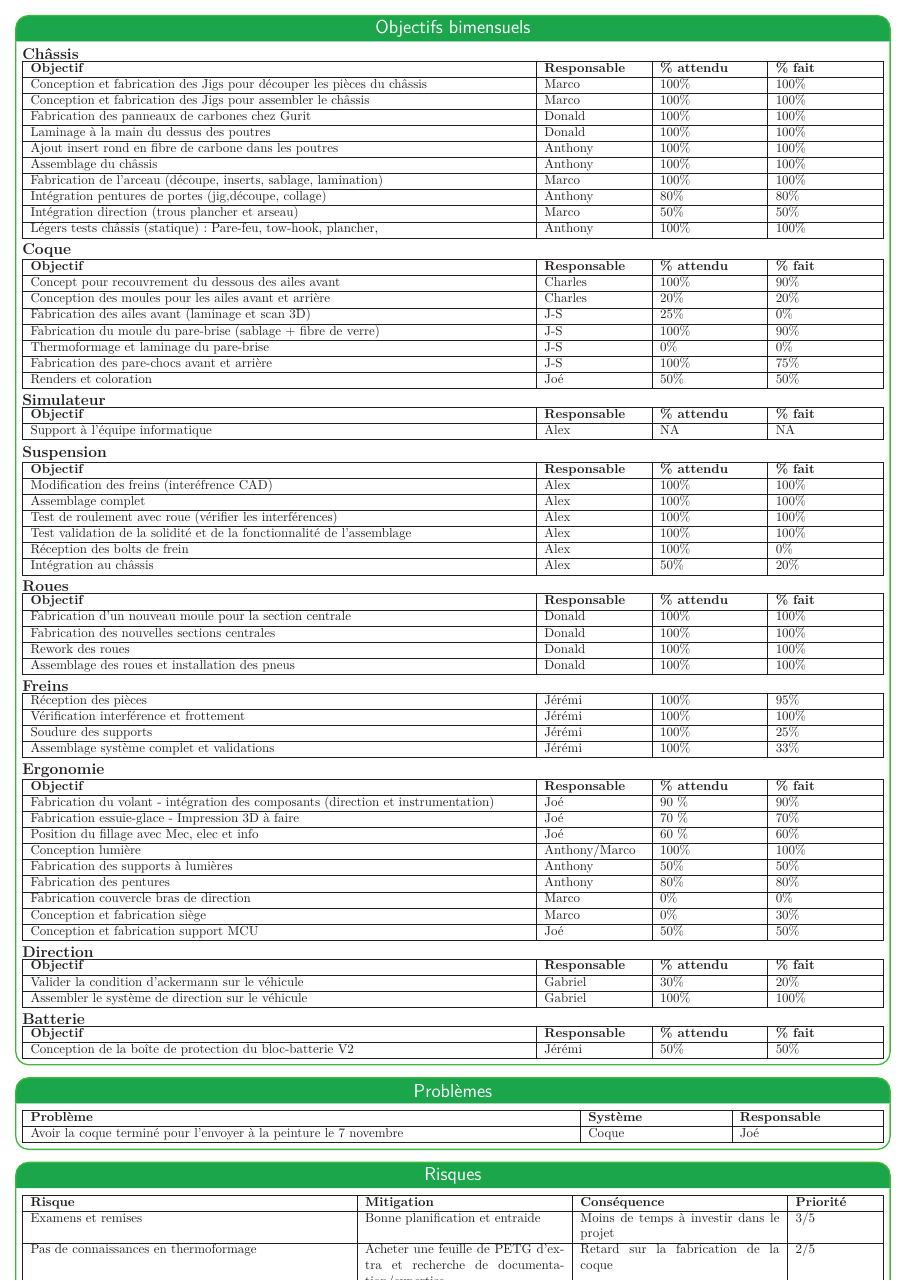
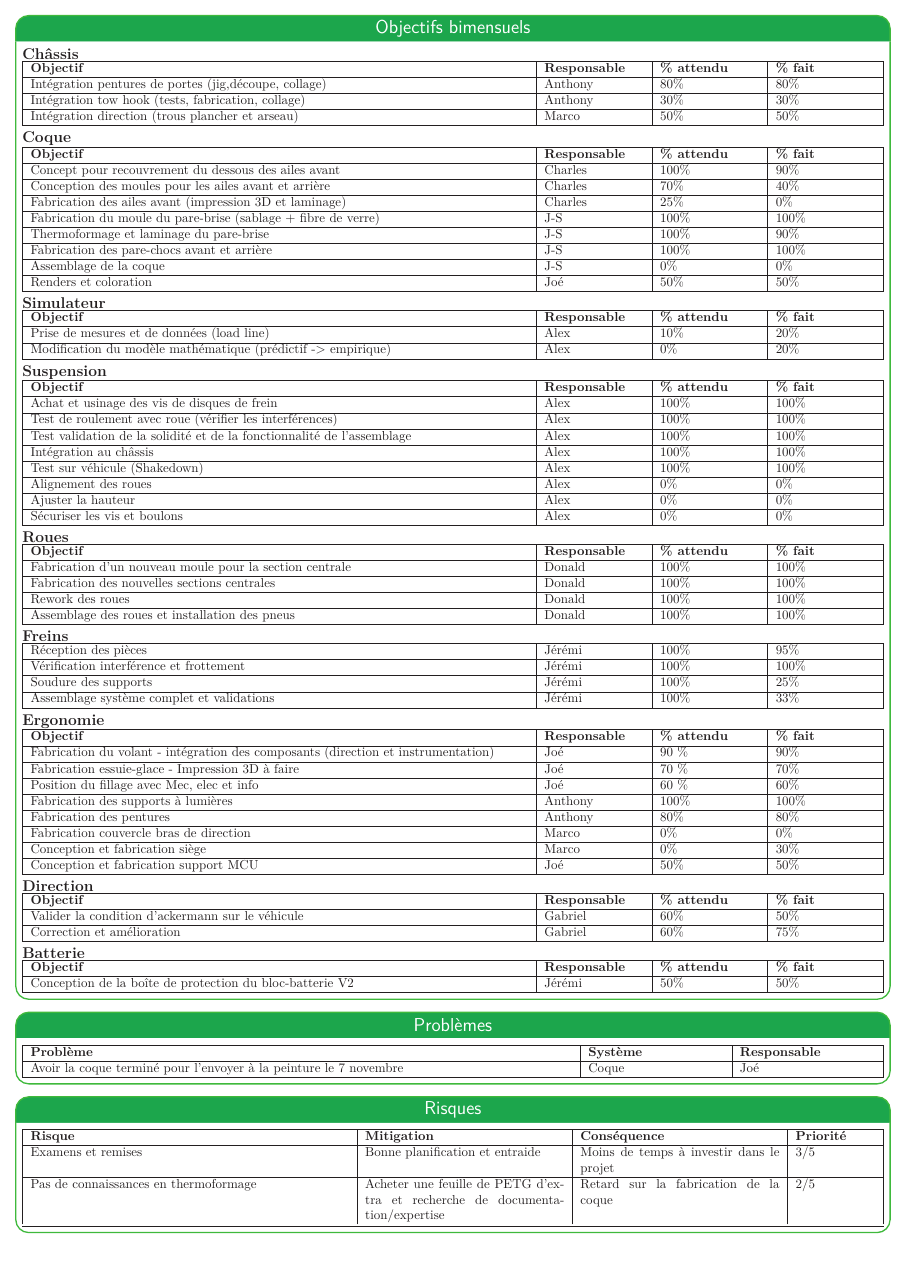
Before and after one commit to bergalexandre/Dashboard---M-canique, a LaTeX poster (poster.tex, which reads tableaux/taches_accomplies.tex): page 2 of 3. Compiled offline with LuaLaTeX.

Commit message:
Updates from Overleaf

```diff
--- a/tableaux/taches_accomplies.tex
+++ b/tableaux/taches_accomplies.tex
@@ -9,19 +9,11 @@
     \hline
     \textbf{Objectif} & \textbf{Responsable} & \textbf{\% attendu} & \textbf{\% fait}
     \\\hline
-        Conception et fabrication des Jigs pour découper les pièces du châssis & Marco & 100\% & 100\% \\\hline
-        Conception et fabrication des Jigs pour assembler le châssis & Marco & 100\% & 100\% \\\hline
-        Fabrication des panneaux de carbones chez Gurit & Donald & 100\% & 100\% \\\hline
-        Laminage à la main du dessus des poutres & Donald & 100\% & 100\% \\\hline
-        Ajout insert rond en fibre de carbone dans les poutres & Anthony & 100\% & 100\% \\\hline
-        Assemblage du châssis & Anthony & 100\% & 100\% \\\hline
-        Fabrication de l'arceau (découpe, inserts, sablage, lamination) & Marco & 100\% & 100\%
-        \\\hline
         Intégration pentures de portes (jig,découpe, collage) & Anthony & 80\% & 80\%
         \\\hline
+        Intégration tow hook (tests, fabrication, collage) & Anthony & 30\% & 30\%
+        \\\hline
         Intégration direction (trous plancher et arseau) & Marco & 50\% & 50\%
-        \\\hline
-        Légers tests châssis (statique): Pare-feu, tow-hook, plancher, & Anthony & 100\% & 100\%
         \\\hline
 
 \end{tabularx}
@@ -40,15 +32,17 @@
     \textbf{Objectif} & \textbf{Responsable}  & \textbf{\% attendu} & \textbf{\% fait} \\\hline
        Concept pour recouvrement du dessous des ailes avant & Charles & 100\% & 90\%
        \\\hline
-       Conception des moules pour les ailes avant et arrière & Charles & 20\% & 20\%
+       Conception des moules pour les ailes avant et arrière & Charles & 70\% & 40\%
        \\\hline
-       Fabrication des ailes avant (laminage et scan 3D) & J-S & 25\% & 0\%
+       Fabrication des ailes avant (impression 3D et laminage) & Charles & 25\% & 0\%
        \\\hline
-       Fabrication du moule du pare-brise (sablage + fibre de verre) & J-S & 100\% & 90\%
+       Fabrication du moule du pare-brise (sablage + fibre de verre) & J-S & 100\% & 100\%
        \\\hline
-       Thermoformage et laminage du pare-brise & J-S & 0\% & 0\%
+       Thermoformage et laminage du pare-brise & J-S & 100\% & 90\%
        \\\hline
-       Fabrication des pare-chocs avant et arrière & J-S & 100\% & 75\%
+       Fabrication des pare-chocs avant et arrière & J-S & 100\% & 100\%
+       \\\hline
+       Assemblage de la coque & J-S & 0\% & 0\%
        \\\hline
        Renders et coloration & Joé & 50\% & 50\%
        \\\hline
@@ -66,7 +60,8 @@
   }
     \hline
     \textbf{Objectif} & \textbf{Responsable}  & \textbf{\% attendu} & \textbf{\% fait} \\\hline
-      Support à l'équipe informatique & Alex & NA& NA \\\hline
+      Prise de mesures et de données (load line) & Alex & 10\%& 20\% \\\hline
+      Modification du modèle mathématique (prédictif -> empirique) & Alex & 0\%& 20\% \\\hline
 \end{tabularx}
 
 
@@ -84,12 +79,14 @@
 
 
 
-       Modification des freins (interéfrence CAD)&Alex & 100\% & 100\% \\\hline
-       Assemblage complet  &Alex & 100\% & 100\% \\\hline
+       Achat et usinage des vis de disques de frein  &Alex & 100\% & 100\% \\\hline
        Test de roulement avec roue (vérifier les interférences)  &Alex & 100\% & 100\% \\\hline
        Test validation de la solidité et de la fonctionnalité de l'assemblage  &Alex & 100\% & 100\% \\\hline
-       Réception des bolts de frein  &Alex & 100\% & 0\% \\\hline
-       Intégration au châssis &Alex & 50\% & 20\% \\\hline
+       Intégration au châssis &Alex & 100\% & 100\% \\\hline
+       Test sur véhicule (Shakedown) &Alex & 100\% & 100\% \\\hline
+       Alignement des roues &Alex & 0\% & 0\% \\\hline
+       Ajuster la hauteur  &Alex & 0\% & 0\% \\\hline
+       Sécuriser les vis et boulons &Alex & 0\% & 0\% \\\hline
 \end{tabularx}
 
 \hfill \break
@@ -140,10 +137,9 @@
 
        Fabrication du volant - intégration des composants (direction et instrumentation) & Joé & 90 \% &90\% \\\hline
        Fabrication essuie-glace - Impression 3D à faire & Joé & 70 \% & 70\% \\\hline
-       Position du fillage avec Mec, elec et info & Joé & 60 \% & 60\% \\\hline
-       Conception lumière  & Anthony/Marco & 100\% & 100\%
+       Position du fillage avec Mec, elec et info & Joé & 60 \% & 60\%
         \\\hline
-        Fabrication des supports à lumières & Anthony & 50\% & 50\%
+        Fabrication des supports à lumières & Anthony & 100\% & 100\%
         \\\hline
          Fabrication des pentures & Anthony & 80\% & 80\%
         \\\hline
@@ -166,9 +162,9 @@
   }
     \hline
     \textbf{Objectif} & \textbf{Responsable}  & \textbf{\% attendu} & \textbf{\% fait} \\\hline
-        Valider la condition d'ackermann sur le véhicule & Gabriel & 30\% & 20\%
+        Valider la condition d'ackermann sur le véhicule & Gabriel & 60\% & 50\%
         \\\hline
-        Assembler le système de direction sur le véhicule & Gabriel & 100\% & 100\%
+        Correction et amélioration & Gabriel & 60\% & 75\%
         \\\hline
 \end{tabularx}
 
```
Also changed, not shown: poster.tex (+2 -2 lines).
